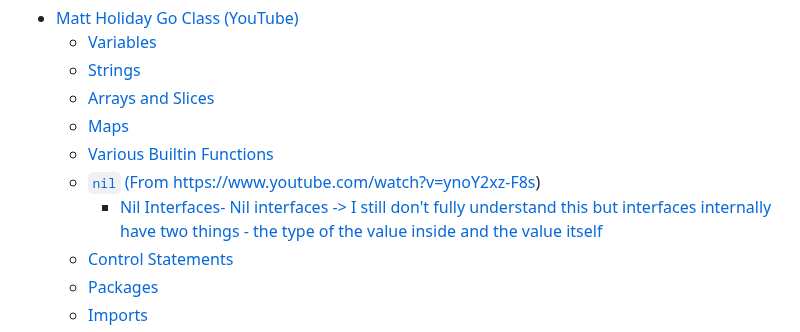
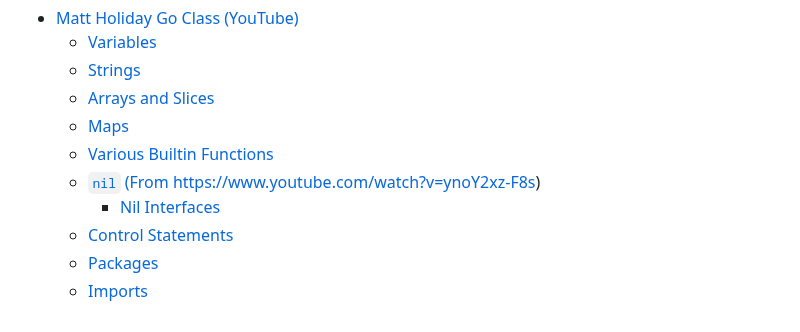
Before and after one commit to 0x416c6578/0x416c6578.github.io, a Markdown page: notes/go-class.md, the part around one of its changes. Rendered like a GitHub page.

```diff
--- a/notes/go-class.md
+++ b/notes/go-class.md
@@ -8,7 +8,7 @@ Notes from learning the fundamentals of the Go programming language from [this a
   - [Maps](#maps)
   - [Various Builtin Functions](#various-builtin-functions)
   - [`nil` (From https://www.youtube.com/watch?v=ynoY2xz-F8s)](#nil-from-httpswwwyoutubecomwatchvynoy2xz-f8s)
-      - [Nil Interfaces- Nil interfaces -\> I still don't fully understand this but interfaces internally have two things - the type of the value inside and the value itself](#nil-interfaces--nil-interfaces---i-still-dont-fully-understand-this-but-interfaces-internally-have-two-things---the-type-of-the-value-inside-and-the-value-itself)
+    - [Nil Interfaces](#nil-interfaces)
   - [Control Statements](#control-statements)
   - [Packages](#packages)
   - [Imports](#imports)
```
Also changed, not shown: other parts of notes/go-class.md (+3 -1 lines).
